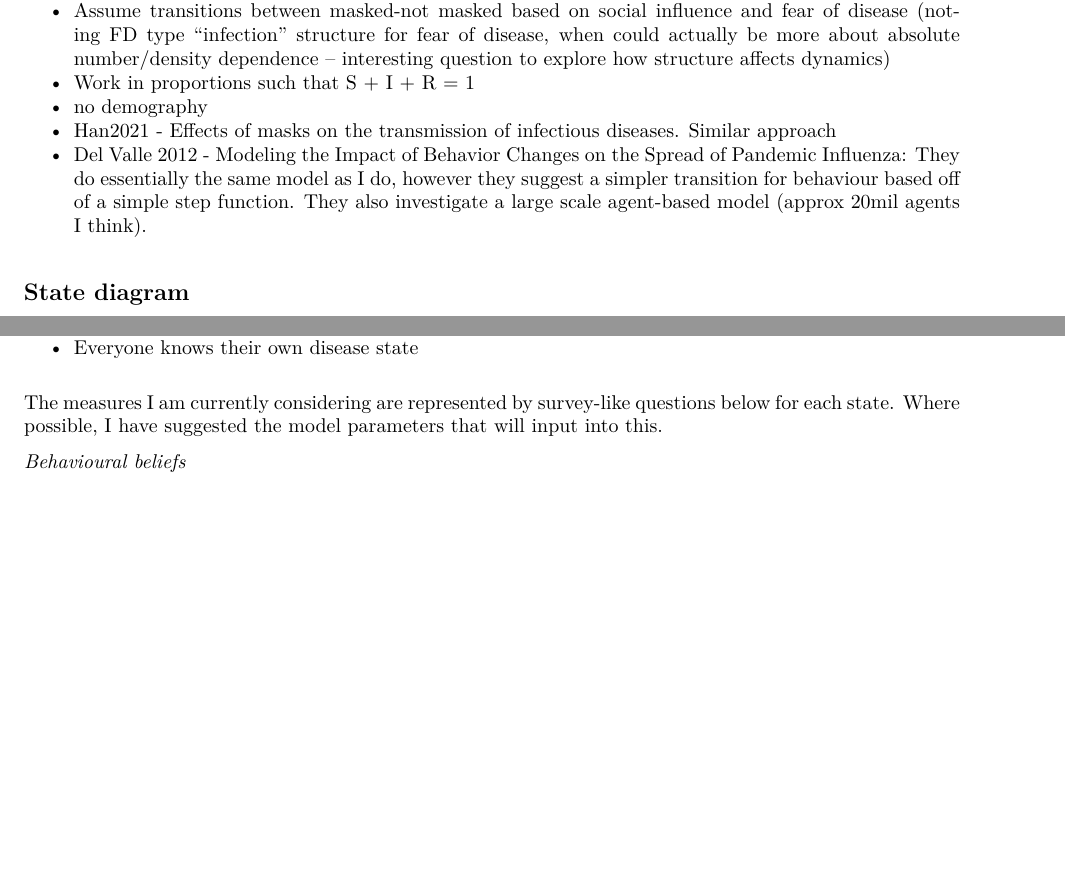
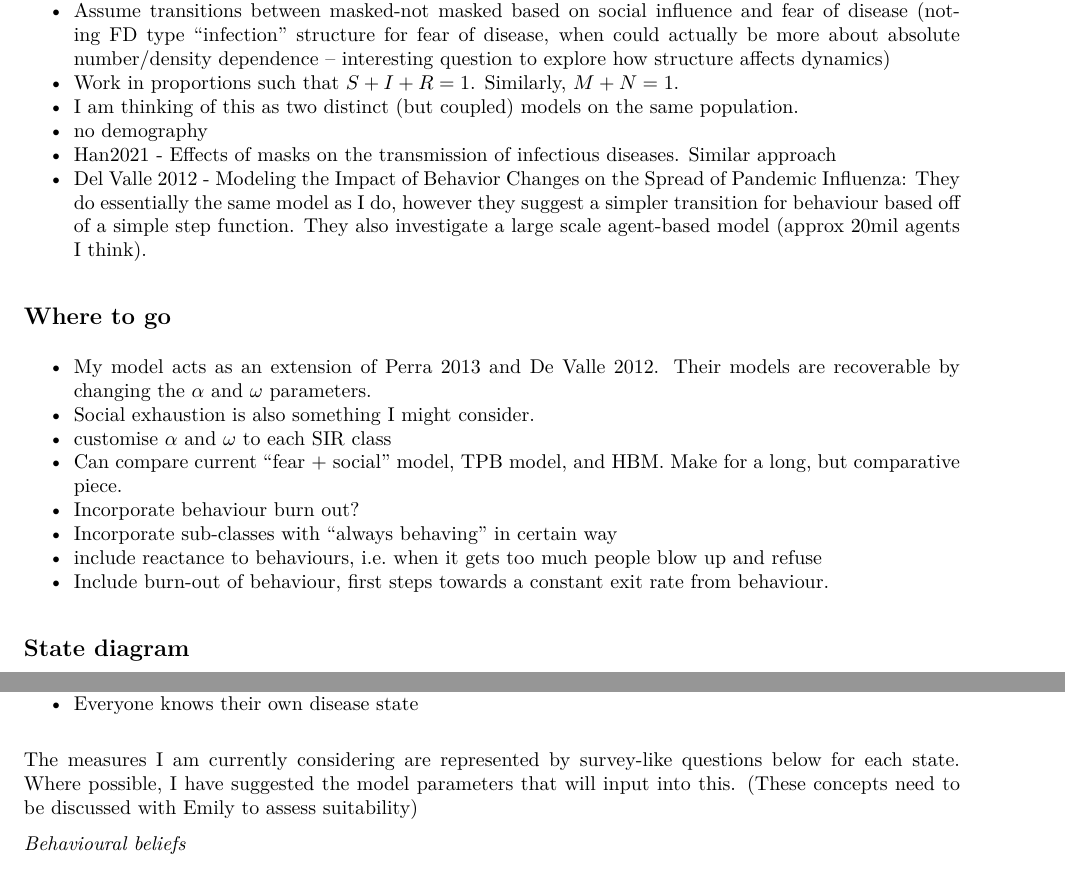
Before and after one commit to Matthew-Ryan1995/BaD_transmission_modelling, an R Markdown document (documentation/sir_mask_explain.Rmd): two parts of pages 1 and 4 of 7 before the commit and two parts of pages 1 and 5 of 7 after it, joined at a grey line, cut so that both start at the same text, the shorter picture padded with empty space. The pictures show the output file documentation/sir_mask_explain.pdf that the author committed with the source.

Commit message:
updates to model document

```diff
--- a/documentation/sir_mask_explain.Rmd
+++ b/documentation/sir_mask_explain.Rmd
@@ -16,10 +16,22 @@ pacman::p_load(tidyverse)
 - Simple SIR model disease progression with strata for mask-wearing status, resulting in compartments for S-masked, S-no mask, I-masked, I-no mask, R-masked, R-no mask.
 - Supposing wearing a mask reduces both susceptibility and infectiousness (depending on who is wearing it)
 - Assume transitions between masked-not masked based on social influence and fear of disease (noting FD type "infection" structure for fear of disease, when could actually be more about absolute number/density dependence -- interesting question to explore how structure affects dynamics)
-- Work in proportions such that S + I + R = 1
+- Work in proportions such that $S + I + R = 1$.  Similarly, $M + N = 1$.
+- I am thinking of this as two distinct (but coupled) models on the same population.
 - no demography
 - Han2021 - Effects of masks on the transmission of infectious diseases.  Similar approach
 - Del Valle 2012 - Modeling the Impact of Behavior Changes on the Spread of Pandemic Influenza: They do essentially the same model as I do, however they suggest a simpler transition for behaviour based off of a simple step function.  They also investigate a large scale agent-based model (approx 20mil agents I think).
+
+## Where to go
+
+- My model acts as an extension of Perra 2013 and De Valle 2012.  Their models are recoverable by changing the $\alpha$ and $\omega$ parameters.
+- Social exhaustion is also something I might consider.
+- customise $\alpha$ and $\omega$ to each SIR class
+- Can compare current "fear + social" model, TPB model, and HBM.  Make for a long, but comparative piece.
+- Incorporate behaviour burn out?
+- Incorporate sub-classes with "always behaving" in certain way
+- include reactance to behaviours, i.e. when it gets too much people blow up and refuse
+- Include burn-out of behaviour, first steps towards a constant exit rate from behaviour.
 
 ## State diagram
 
@@ -200,7 +212,7 @@ I have tossed up some ideas of generalising my fear of disease and social influe
 * At each time, individuals will make an independent decision on whether to wear a mask or not, i.e. the model is memoryless in knowledge of mask wearing.  Put another way, wearing a mask today has no effect on wearing a mask tomorrow.
 * Everyone knows their own disease state
 
-The measures I am currently considering are represented by survey-like questions below for each state.  Where possible, I have suggested the model parameters that will input into this.
+The measures I am currently considering are represented by survey-like questions below for each state.  Where possible, I have suggested the model parameters that will input into this.  (These concepts need to be discussed with Emily to assess suitability)
 
 *Behavioural beliefs*
 
```
Also changed, not shown: documentation/sir_mask_explain.pdf, documentation/sir_mask_explain.Rmd (6 more changed lines).
